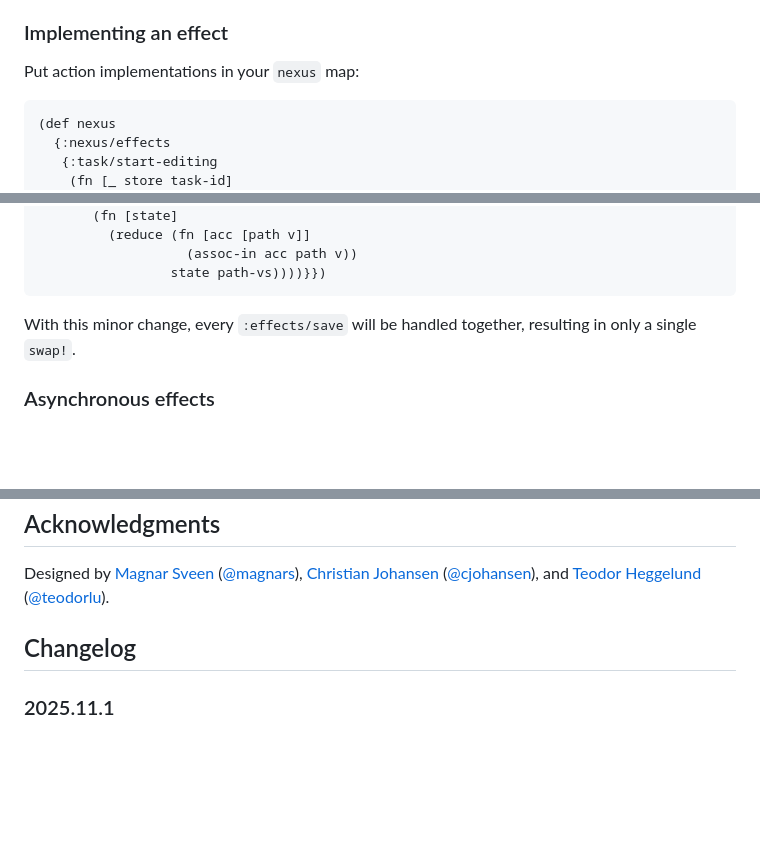
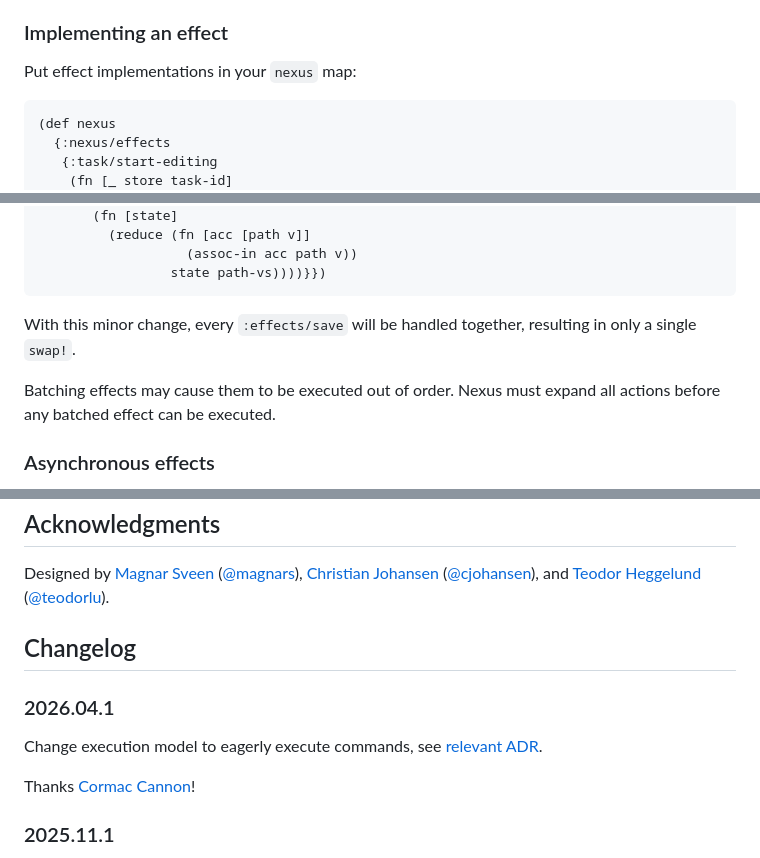
Before and after one commit to cjohansen/nexus, a Markdown page: Readme.md, 3 parts joined by grey strips. Rendered like a GitHub page; blank space fills up the shorter version.

Commit message:
Refine Readme ever so slightly

````diff
--- a/Readme.md
+++ b/Readme.md
@@ -114,7 +114,7 @@ Nexus.
 
 ### Implementing an effect
 
-Put action implementations in your `nexus` map:
+Put effect implementations in your `nexus` map:
 
 ```clj
 (def nexus
@@ -394,6 +394,9 @@ receive a collection of action arguments:
 With this minor change, every `:effects/save` will be handled together,
 resulting in only a single `swap!`.
 
+Batching effects may cause them to be executed out of order. Nexus must expand
+all actions before any batched effect can be executed.
+
 ### Asynchronous effects
 
 Imagine that there is a form to add new tasks. When the form is submitted, we
@@ -967,6 +970,13 @@ Designed by [Magnar Sveen](https://magnars.com) ([@magnars](https://github.com/m
 
 ## Changelog
 
+### 2026.04.1
+
+Change execution model to eagerly execute commands, see [relevant
+ADR](/doc/adr01-instantly-process-effects.md).
+
+Thanks [Cormac Cannon](https://github.com/cormacc)!
+
 ### 2025.11.1
 
 Fix a bug where nested calls to `dispatch` would swallow errors. Synchronous
````
Also changed, not shown: other parts of Readme.md (+2 -2 lines).
